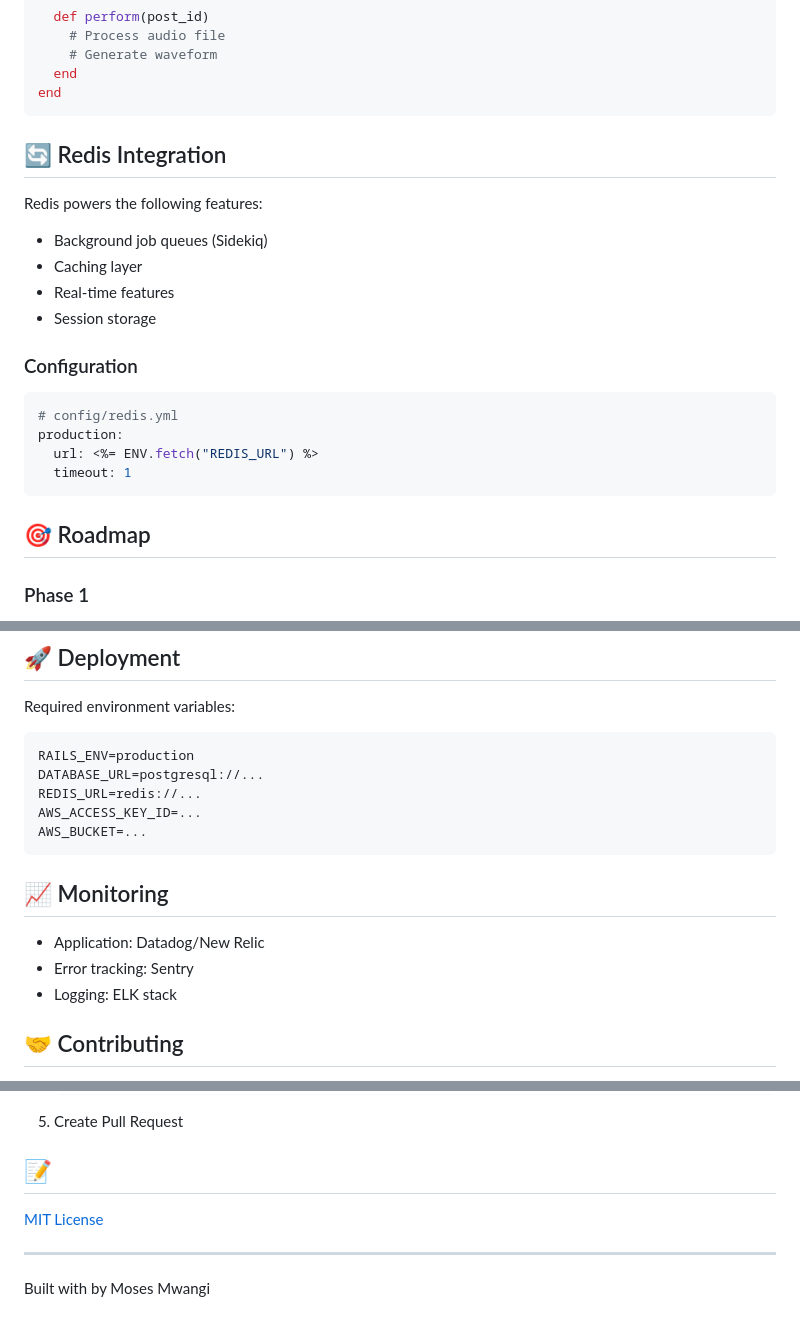
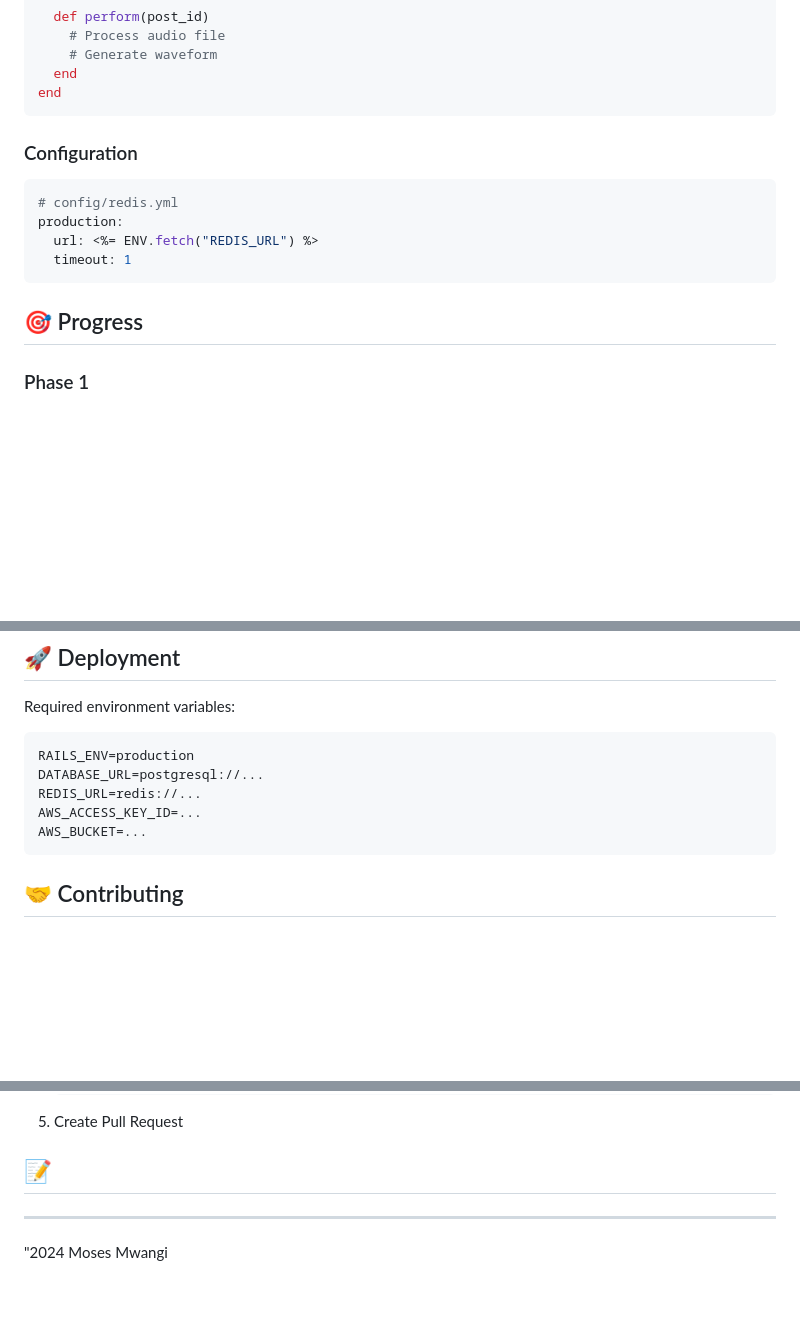
Before and after one commit to kanya01/a_soc, a Markdown page: README.md, 3 parts joined by grey strips. GitHub-like rendering; blank space fills up the shorter version.

````diff
--- a/README.md
+++ b/README.md
@@ -90,14 +90,7 @@ class AudioProcessingJob < ApplicationJob
 end
 ```
 
-## 🔄 Redis Integration
 
-
-Redis powers the following features:
-- Background job queues (Sidekiq)
-- Caching layer
-- Real-time features
-- Session storage
 
 ### Configuration
 
@@ -108,7 +101,7 @@ production:
   timeout: 1
 ```
 
-## 🎯 Roadmap
+## 🎯 Progress
 
 ### Phase 1
 - [x] Core audio sharing
@@ -157,11 +150,6 @@ AWS_ACCESS_KEY_ID=...
 AWS_BUCKET=...
 ```
 
-## 📈 Monitoring
-
-- Application: Datadog/New Relic
-- Error tracking: Sentry
-- Logging: ELK stack
 
 ## 🤝 Contributing
 
@@ -182,10 +170,9 @@ AWS_BUCKET=...
 
 ## 📝
 
-[MIT License](LICENSE.md)
 
 
 
 ---
 
-Built with  by Moses Mwangi
+"2024 Moses Mwangi
````
Also changed, not shown: other parts of README.md (+1 -1 lines).
